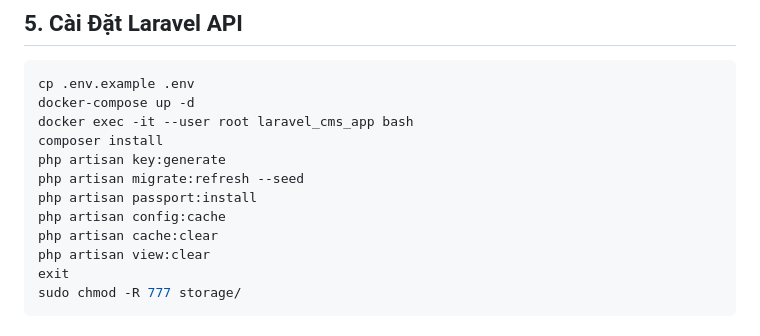
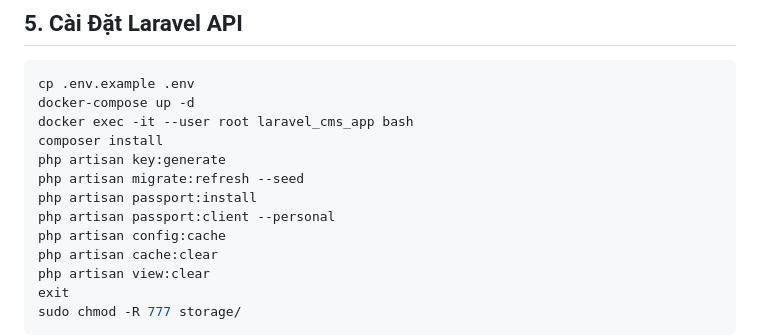
Before and after one commit to nguyennhnta/cms_manager, a Markdown page: aws.md, the part around the change. Drawn GitHub-style.

```diff
--- a/aws.md
+++ b/aws.md
@@ -131,6 +131,7 @@ composer install
 php artisan key:generate
 php artisan migrate:refresh --seed
 php artisan passport:install
+php artisan passport:client --personal
 php artisan config:cache
 php artisan cache:clear
 php artisan view:clear
```
